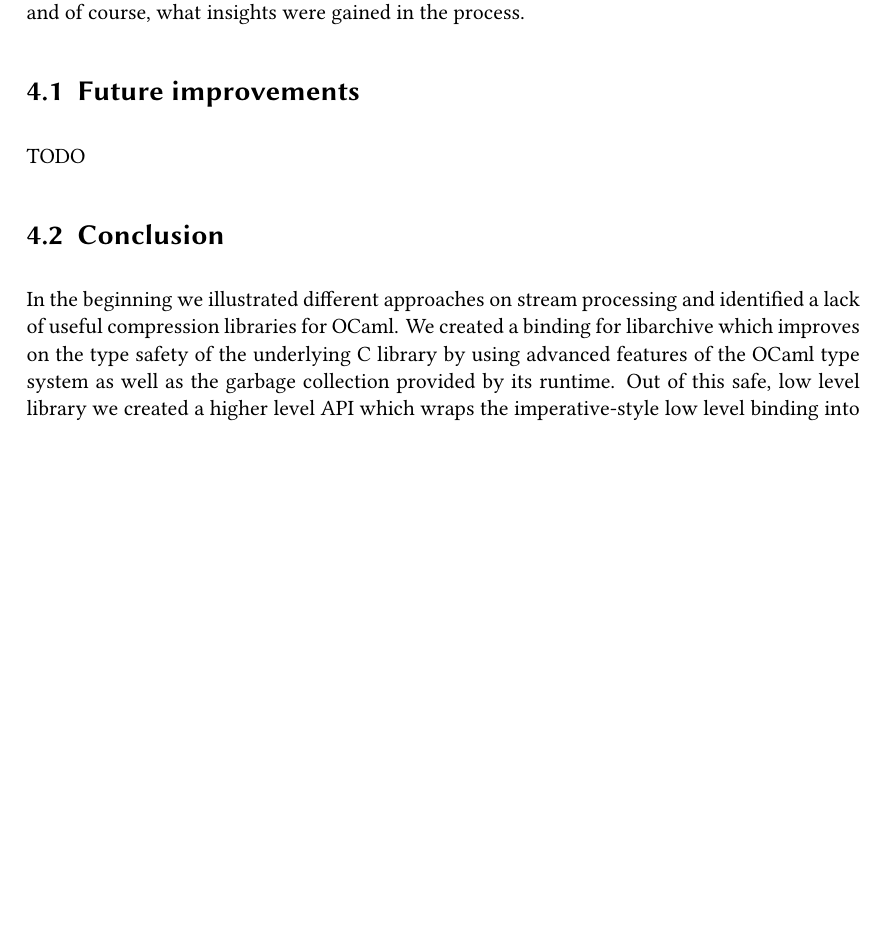
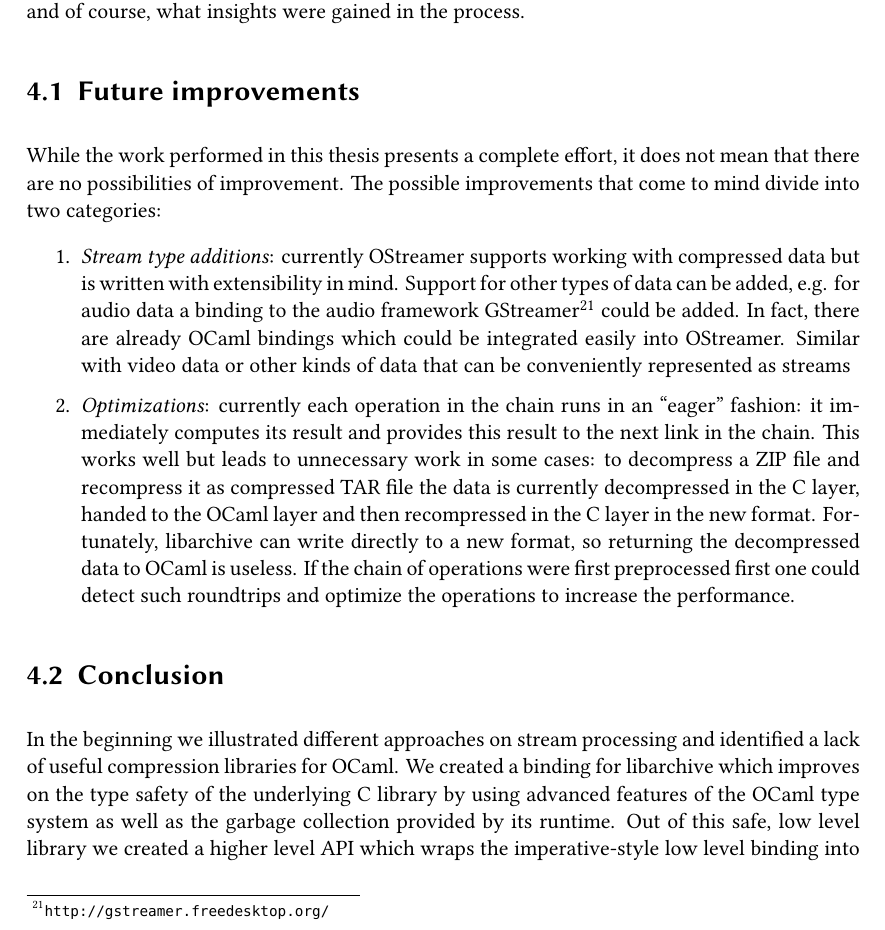
Before and after one commit to Leonidas-from-XIV/tum-bachelor, a LaTeX thesis (bachelor.tex): part of page 29 of 31 before the commit and part of page 29 of 32 after it, cut so that both start at the same text, the shorter picture padded with empty space. Compiled offline with XeLaTeX; a missing font is replaced by an installed copy or a similar font.

Commit message:
Added section on future improvements

```diff
--- a/bachelor.tex
+++ b/bachelor.tex
@@ -1302,10 +1302,29 @@ the process.
 \section{Future improvements}
 \label{sec:future}
 
-% other library bindings
-% optimization of stages
+While the work performed in this thesis presents a complete effort, it does not
+mean that there are no possibilities of improvement. The possible improvements
+that come to mind divide into two categories:
 
-TODO
+\begin{enumerate}
+  \item \emph{Stream type additions}: currently OStreamer supports working with
+    compressed data but is written with extensibility in mind. Support for
+    other types of data can be added, e.g. for audio data a binding to the
+    audio framework GStreamer\footnote{\url{http://gstreamer.freedesktop.org/}}
+    could be added. In fact, there are already OCaml bindings which could be
+    integrated easily into OStreamer. Similar with video data or other kinds of
+    data that can be conveniently represented as streams
+  \item \emph{Optimizations}: currently each operation in the chain runs in an
+    \enquote{eager} fashion: it immediately computes its result and provides
+    this result to the next link in the chain. This works well but leads to
+    unnecessary work in some cases: to decompress a ZIP file and recompress it
+    as compressed TAR file the data is currently decompressed in the C layer,
+    handed to the OCaml layer and then recompressed in the C layer in the new
+    format. Fortunately, libarchive can write directly to a new format, so
+    returning the decompressed data to OCaml is useless.  If the chain of
+    operations were first preprocessed first one could detect such roundtrips
+    and optimize the operations to increase the performance.
+\end{enumerate}
 
 \section{Conclusion}
 \label{sec:conclusion}
```
